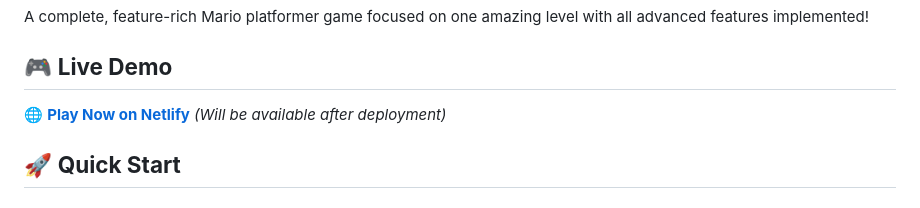
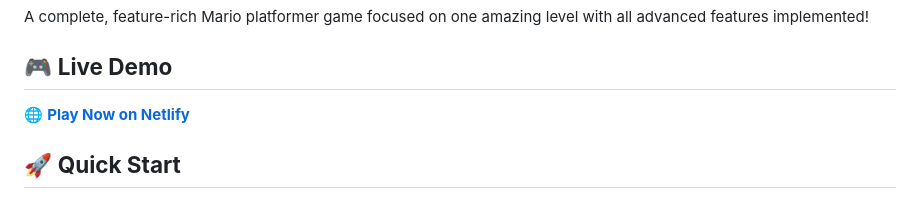
Before and after one commit to Sehrish-Saddique/MarioGameJs, a Markdown page: README.md, the part around the change. GitHub-like rendering.

```diff
--- a/README.md
+++ b/README.md
@@ -3,7 +3,7 @@
 A complete, feature-rich Mario platformer game focused on one amazing level with all advanced features implemented!
 
 ## 🎮 **Live Demo**
-🌐 **[Play Now on Netlify](https://mariogamesinglelevel.netlify.app/)** *(Will be available after deployment)*
+🌐 **[Play Now on Netlify](https://mariogamesinglelevel.netlify.app/)**
 
 ## 🚀 **Quick Start**
 
```
